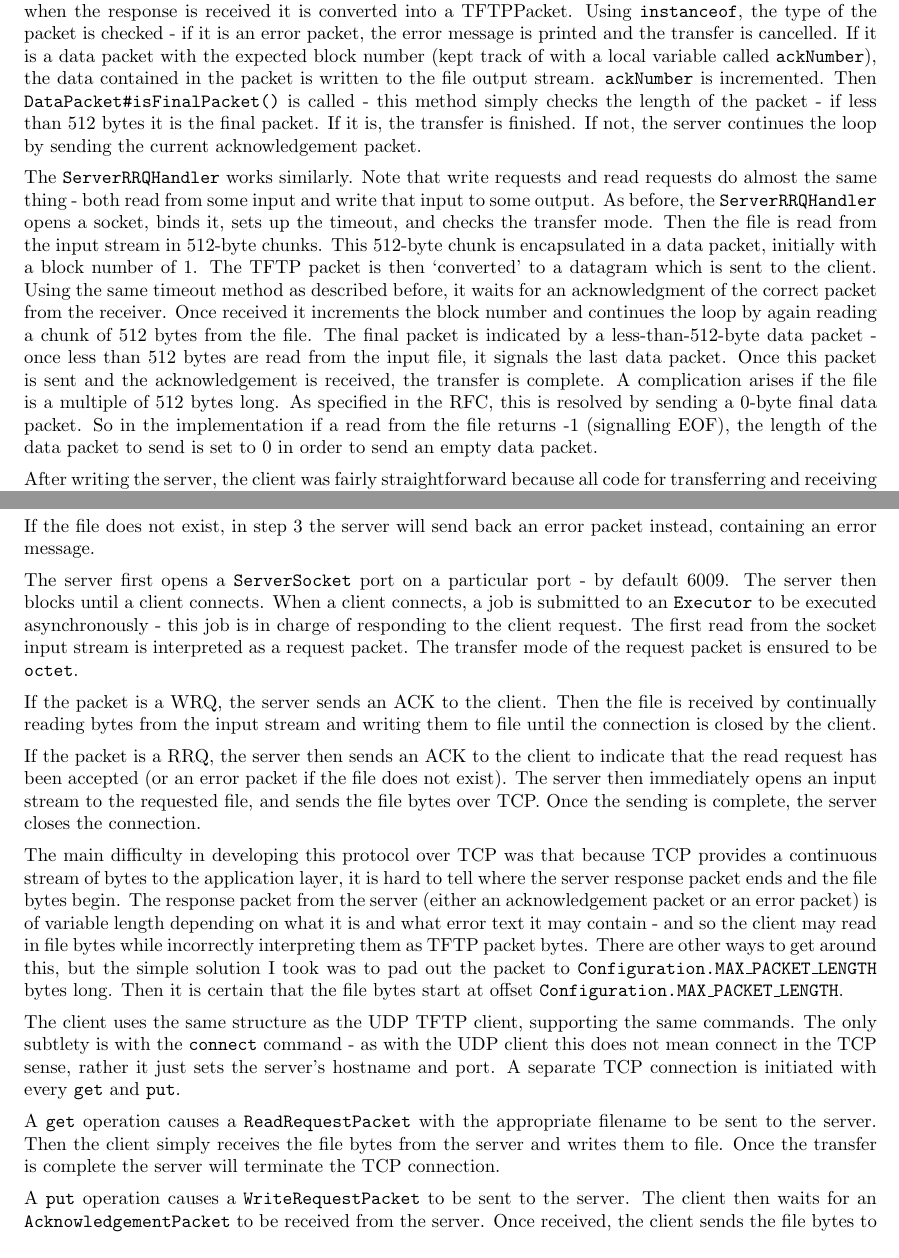
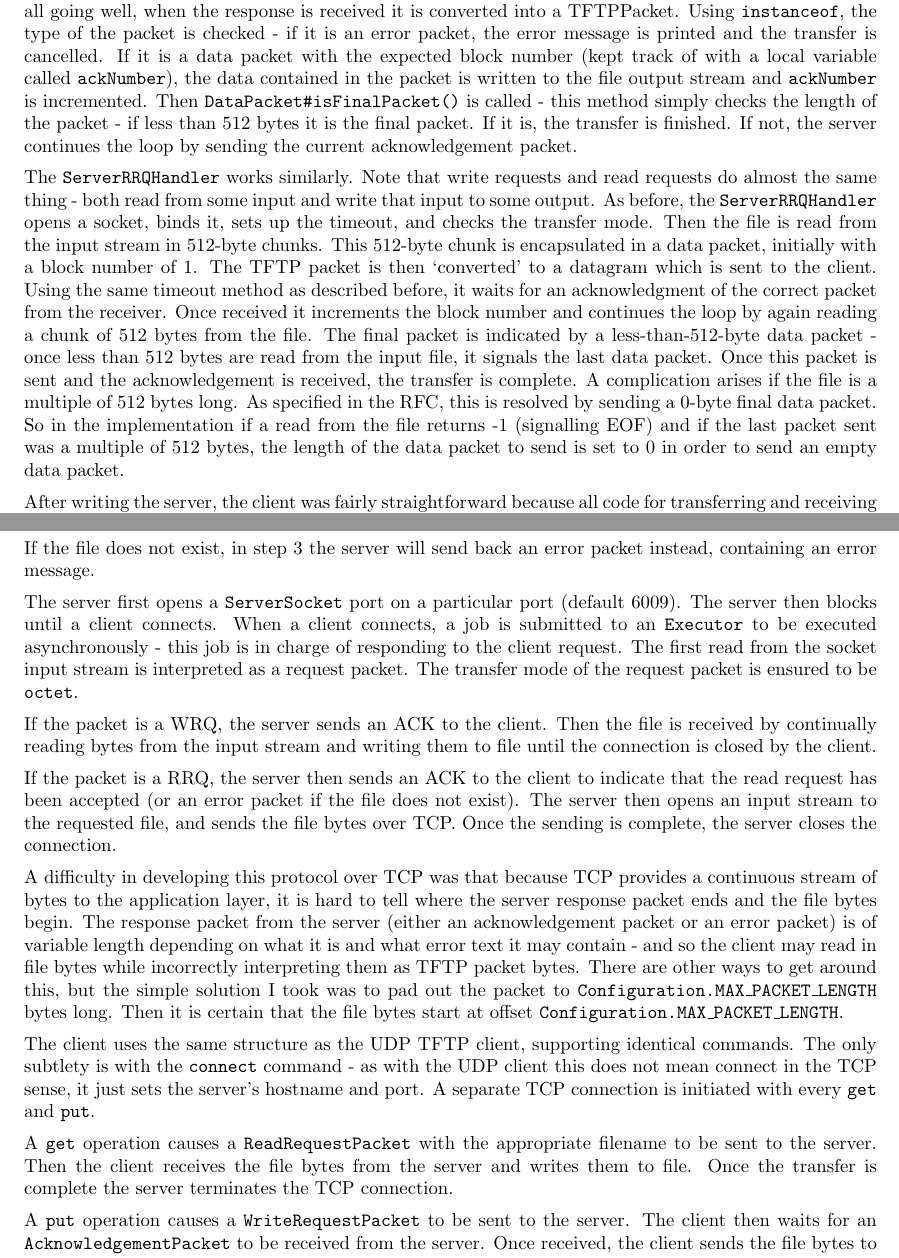
Before and after one commit to sam-marsh/tftp, a LaTeX document (Report/report.tex): two parts of pages 2 and 3 of 3, joined at a grey line, cut so that both start at the same text. Compiled offline with pdfLaTeX.

Commit message:
finalise report

```diff
--- a/Report/report.tex
+++ b/Report/report.tex
@@ -50,9 +50,9 @@ The main server class \code{TFTPUDPServer} handles accepting write/read requests
 
 The two worker classes to respond to read and write requests are \code{ServerRRQHandler} and \code{ServerWRQHandler} respectively. Constructors for both these classes accept a client address and client port (to know where to send datagrams), and the original request packet (to obtain the file name and to ensure the transfer is taking place using octet mode).
 
-Upon running, the \code{ServerWRQHandler} creates a new datagram socket and binds it to a random free port.  A timeout is also specified based on the server configuration. Then the transfer mode of the RRQ packet is checked - if not \code{Mode.OCTET} then an error packet is sent to the client and the server worker terminates. If the mode is octet however, an input stream is opened to the file specified by the client (if the file does not exist, an error packet is sent to the client and the transfer terminates). Then an output stream is opened to the file specified in the received WRQ packet. A new byte array and datagram packet is created to hold received datagrams. The initial acknowledgement packet (block number of 0) is converted to a datagram using the \code{UDPUtil} class. This datagram is sent to the client. Immediately after sending, the method \code{ServerSocket\#receive(Datagram)} is called (blocking) to wait for a response from the client. If this is \textit{not} received within the timeout length, a variable called \code{timeouts} is incremented and the last datagram is resent. If the server times out 5 times in a row, the server gives up. However all going well, when the response is received it is converted into a TFTPPacket. Using \code{instanceof}, the type of the packet is checked - if it is an error packet, the error message is printed and the transfer is cancelled. If it is a data packet with the expected block number (kept track of with a local variable called \code{ackNumber}), the data contained in the packet is written to the file output stream. \code{ackNumber} is incremented. Then \code{DataPacket\#isFinalPacket()} is called - this method simply checks the length of the packet - if less than 512 bytes it is the final packet. If it is, the transfer is finished. If not, the server continues the loop by sending the current acknowledgement packet.
+Upon running, the \code{ServerWRQHandler} creates a new datagram socket and binds it to a random free port.  A timeout is also specified based on the server configuration. Then the transfer mode of the RRQ packet is checked - if not \code{Mode.OCTET} then an error packet is sent to the client and the server worker terminates. If the mode is octet however, an input stream is opened to the file specified by the client (if the file does not exist, an error packet is sent to the client and the transfer terminates). Then an output stream is opened to the file specified in the received WRQ packet. A new byte array and datagram packet is created to hold received datagrams. The initial acknowledgement packet (block number of 0) is converted to a datagram using the \code{UDPUtil} class. This datagram is sent to the client. Immediately after sending, the method \code{ServerSocket\#receive(Datagram)} is called (blocking) to wait for a response from the client. If this is \textit{not} received within the timeout length, a variable called \code{timeouts} is incremented and the last datagram is resent. If the server times out 5 times in a row, the server gives up. However all going well, when the response is received it is converted into a TFTPPacket. Using \code{instanceof}, the type of the packet is checked - if it is an error packet, the error message is printed and the transfer is cancelled. If it is a data packet with the expected block number (kept track of with a local variable called \code{ackNumber}), the data contained in the packet is written to the file output stream and \code{ackNumber} is incremented. Then \code{DataPacket\#isFinalPacket()} is called - this method simply checks the length of the packet - if less than 512 bytes it is the final packet. If it is, the transfer is finished. If not, the server continues the loop by sending the current acknowledgement packet.
 
-The \code{ServerRRQHandler} works similarly. Note that write requests and read requests do almost the same thing - both read from some input and write that input to some output. As before, the \code{ServerRRQHandler} opens a socket, binds it, sets up the timeout, and checks the transfer mode. Then the file is read from the input stream in 512-byte chunks. This 512-byte chunk is encapsulated in a data packet, initially with a block number of 1. The TFTP packet is then `converted' to a datagram which is sent to the client. Using the same timeout method as described before, it waits for an acknowledgment of the correct packet from the receiver. Once received it increments the block number and continues the loop by again reading a chunk of 512 bytes from the file. The final packet is indicated by a less-than-512-byte data packet - once less than 512 bytes are read from the input file, it signals the last data packet. Once this packet is sent and the acknowledgement is received, the transfer is complete. A complication arises if the file is a multiple of 512 bytes long. As specified in the RFC, this is resolved by sending a 0-byte final data packet. So in the implementation if a read from the file returns -1 (signalling EOF), the length of the data packet to send is set to 0 in order to send an empty data packet.
+The \code{ServerRRQHandler} works similarly. Note that write requests and read requests do almost the same thing - both read from some input and write that input to some output. As before, the \code{ServerRRQHandler} opens a socket, binds it, sets up the timeout, and checks the transfer mode. Then the file is read from the input stream in 512-byte chunks. This 512-byte chunk is encapsulated in a data packet, initially with a block number of 1. The TFTP packet is then `converted' to a datagram which is sent to the client. Using the same timeout method as described before, it waits for an acknowledgment of the correct packet from the receiver. Once received it increments the block number and continues the loop by again reading a chunk of 512 bytes from the file. The final packet is indicated by a less-than-512-byte data packet - once less than 512 bytes are read from the input file, it signals the last data packet. Once this packet is sent and the acknowledgement is received, the transfer is complete. A complication arises if the file is a multiple of 512 bytes long. As specified in the RFC, this is resolved by sending a 0-byte final data packet. So in the implementation if a read from the file returns -1 (signalling EOF) and if the last packet sent was a multiple of 512 bytes, the length of the data packet to send is set to 0 in order to send an empty data packet.
 
 After writing the server, the client was fairly straightforward because all code for transferring and receiving a file over TFTP had already been done. So most of the work developing the client involved coding the command line interface. My client is modelled after the OSX \code{tftp} program, a TFTP client bundled with OSX. As with the OSX program, entering `?' lists the available commands:
 \begin{itemize}
@@ -92,17 +92,17 @@ The write request interaction:
 
 If the file does not exist, in step 3 the server will send back an error packet instead, containing an error message.
 
-The server first opens a \code{ServerSocket} port on a particular port - by default 6009. The server then blocks until a client connects. When a client connects, a job is submitted to an \code{Executor} to be executed asynchronously - this job is in charge of responding to the client request. The first read from the socket input stream is interpreted as a request packet. The transfer mode of the request packet is ensured to be \code{octet}.
+The server first opens a \code{ServerSocket} port on a particular port (default 6009). The server then blocks until a client connects. When a client connects, a job is submitted to an \code{Executor} to be executed asynchronously - this job is in charge of responding to the client request. The first read from the socket input stream is interpreted as a request packet. The transfer mode of the request packet is ensured to be \code{octet}.
 
 If the packet is a WRQ, the server sends an ACK to the client. Then the file is received by continually reading bytes from the input stream and writing them to file until the connection is closed by the client.
 
-If the packet is a RRQ, the server then sends an ACK to the client to indicate that the read request has been accepted (or an error packet if the file does not exist). The server then immediately opens an input stream to the requested file, and sends the file bytes over TCP. Once the sending is complete, the server closes the connection.
+If the packet is a RRQ, the server then sends an ACK to the client to indicate that the read request has been accepted (or an error packet if the file does not exist). The server then opens an input stream to the requested file, and sends the file bytes over TCP. Once the sending is complete, the server closes the connection.
 
-The main difficulty in developing this protocol over TCP was that because TCP provides a continuous stream of bytes to the application layer, it is hard to tell where the server response packet ends and the file bytes begin. The response packet from the server (either an acknowledgement packet or an error packet) is of variable length depending on what it is and what error text it may contain - and so the client may read in file bytes while incorrectly interpreting them as TFTP packet bytes. There are other ways to get around this, but the simple solution I took was to pad out the packet to \code{Configuration.MAX\_PACKET\_LENGTH} bytes long. Then it is certain that the file bytes start at offset \code{Configuration.MAX\_PACKET\_LENGTH}.
+A difficulty in developing this protocol over TCP was that because TCP provides a continuous stream of bytes to the application layer, it is hard to tell where the server response packet ends and the file bytes begin. The response packet from the server (either an acknowledgement packet or an error packet) is of variable length depending on what it is and what error text it may contain - and so the client may read in file bytes while incorrectly interpreting them as TFTP packet bytes. There are other ways to get around this, but the simple solution I took was to pad out the packet to \code{Configuration.MAX\_PACKET\_LENGTH} bytes long. Then it is certain that the file bytes start at offset \code{Configuration.MAX\_PACKET\_LENGTH}.
 
-The client uses the same structure as the UDP TFTP client, supporting the same commands. The only subtlety is with the \code{connect} command - as with the UDP client this does not mean connect in the TCP sense, rather it just sets the server's hostname and port. A separate TCP connection is initiated with every \code{get} and \code{put}.
+The client uses the same structure as the UDP TFTP client, supporting identical commands. The only subtlety is with the \code{connect} command - as with the UDP client this does not mean connect in the TCP sense, it just sets the server's hostname and port. A separate TCP connection is initiated with every \code{get} and \code{put}.
 
-A \code{get} operation causes a \code{ReadRequestPacket} with the appropriate filename to be sent to the server. Then the client simply receives the file bytes from the server and writes them to file. Once the transfer is complete the server will terminate the TCP connection.
+A \code{get} operation causes a \code{ReadRequestPacket} with the appropriate filename to be sent to the server. Then the client receives the file bytes from the server and writes them to file. Once the transfer is complete the server terminates the TCP connection.
 
 A \code{put} operation causes a \code{WriteRequestPacket} to be sent to the server. The client then waits for an \code{AcknowledgementPacket} to be received from the server. Once received, the client sends the file bytes to the server and closes the connection.
 
```
Also changed, not shown: Report/report.pdf, Report/report.tex (2 more changed lines), 2 other files.
